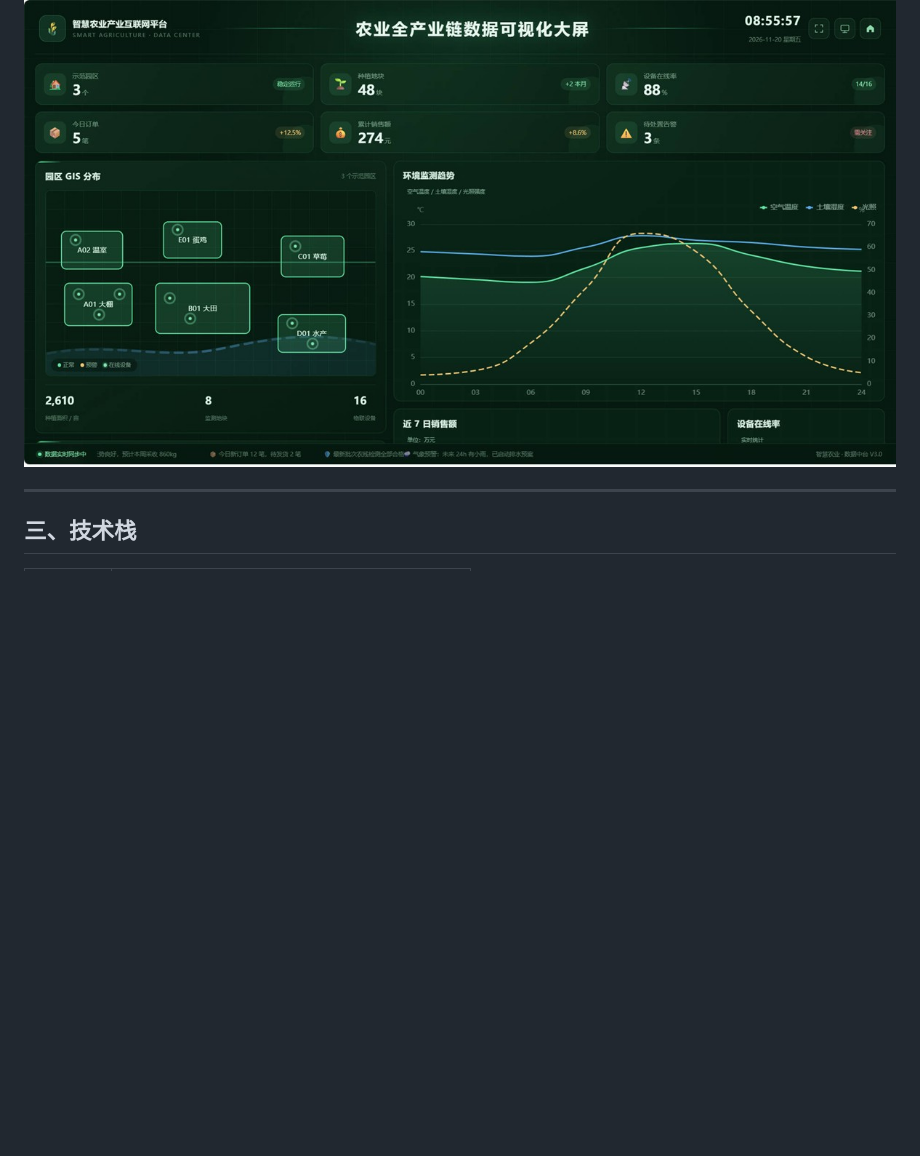
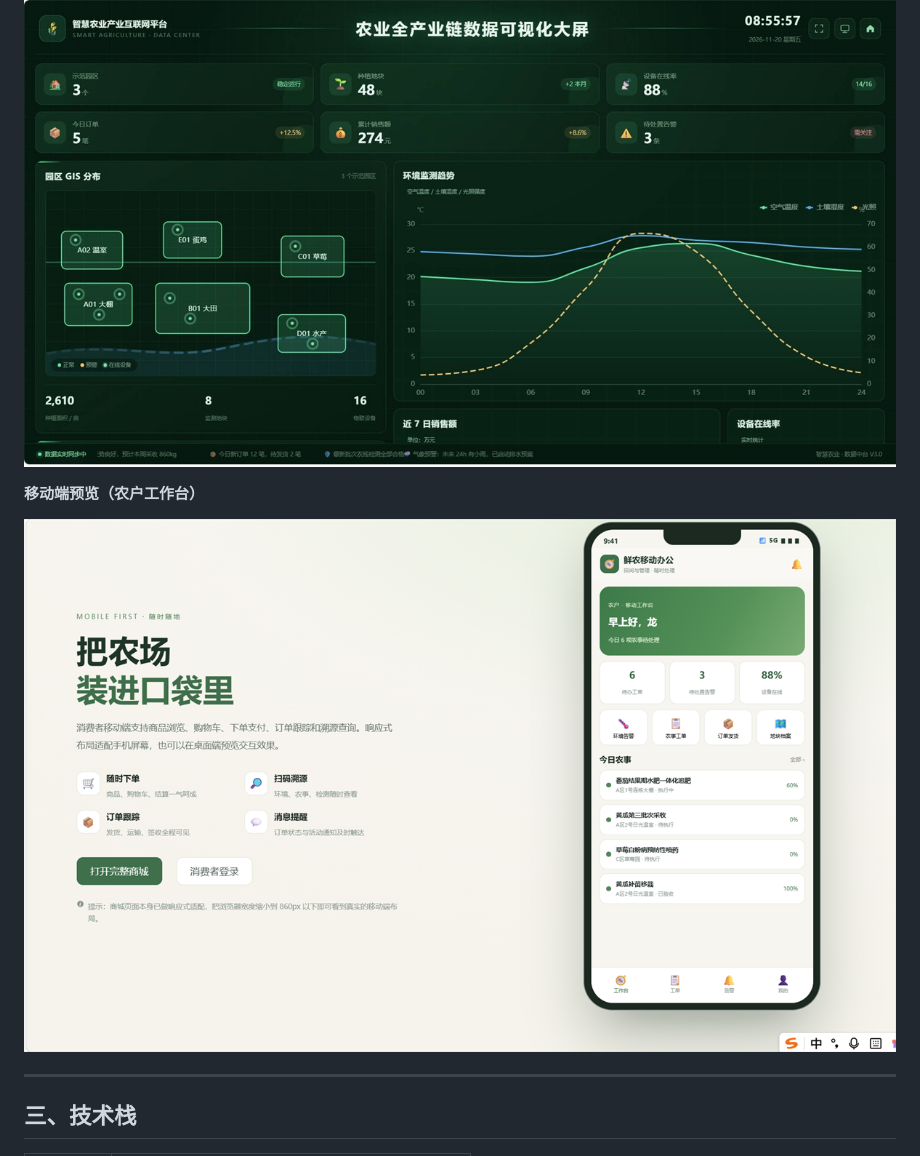
Before and after one commit to rainbow1shine/Smart-Farm, a Markdown page: README.md, the part around the change. Rendered like a GitHub page; pictures changed too: docs/screenshots/09-mobile.png (added); blank space fills up the shorter version.

Commit message:
docs: README 补充移动端预览截图
新增 docs/screenshots/09-mobile.png，展示移动端农户工作台

```diff
--- a/README.md
+++ b/README.md
@@ -88,6 +88,10 @@
 ![可视化大屏](docs/screenshots/07-screen.png)
 
 ![可视化大屏概览](docs/screenshots/08-screen-overview.jpg)
+
+**移动端预览（农户工作台）**
+
+![移动端预览](docs/screenshots/09-mobile.png)
 
 ---
 
```
